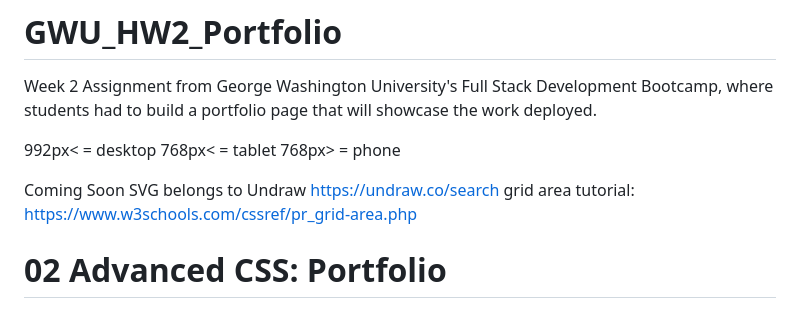
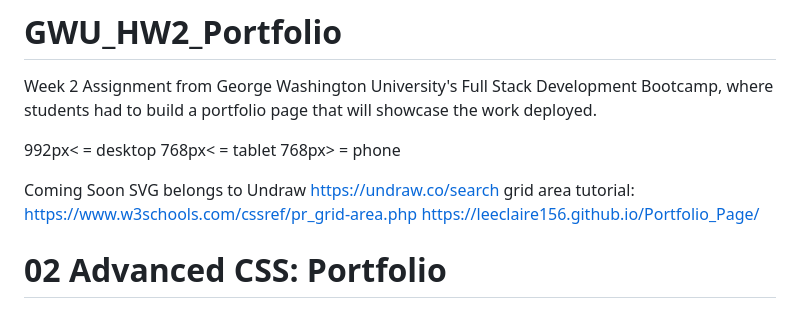
Before and after one commit to leeclaire156/GWU_HW2_Portfolio, a Markdown page: README/README.md, the part around the change. Drawn GitHub-style.

```diff
--- a/README/README.md
+++ b/README/README.md
@@ -5,6 +5,7 @@ Week 2 Assignment from George Washington University's Full Stack Development Boo
 
 Coming Soon SVG belongs to Undraw https://undraw.co/search
 grid area tutorial: https://www.w3schools.com/cssref/pr_grid-area.php
+https://leeclaire156.github.io/Portfolio_Page/
 
 # 02 Advanced CSS: Portfolio
 
```
Also changed, not shown: Assets/Portfolio_Page_Desktop.PNG (added), 1 other file.
